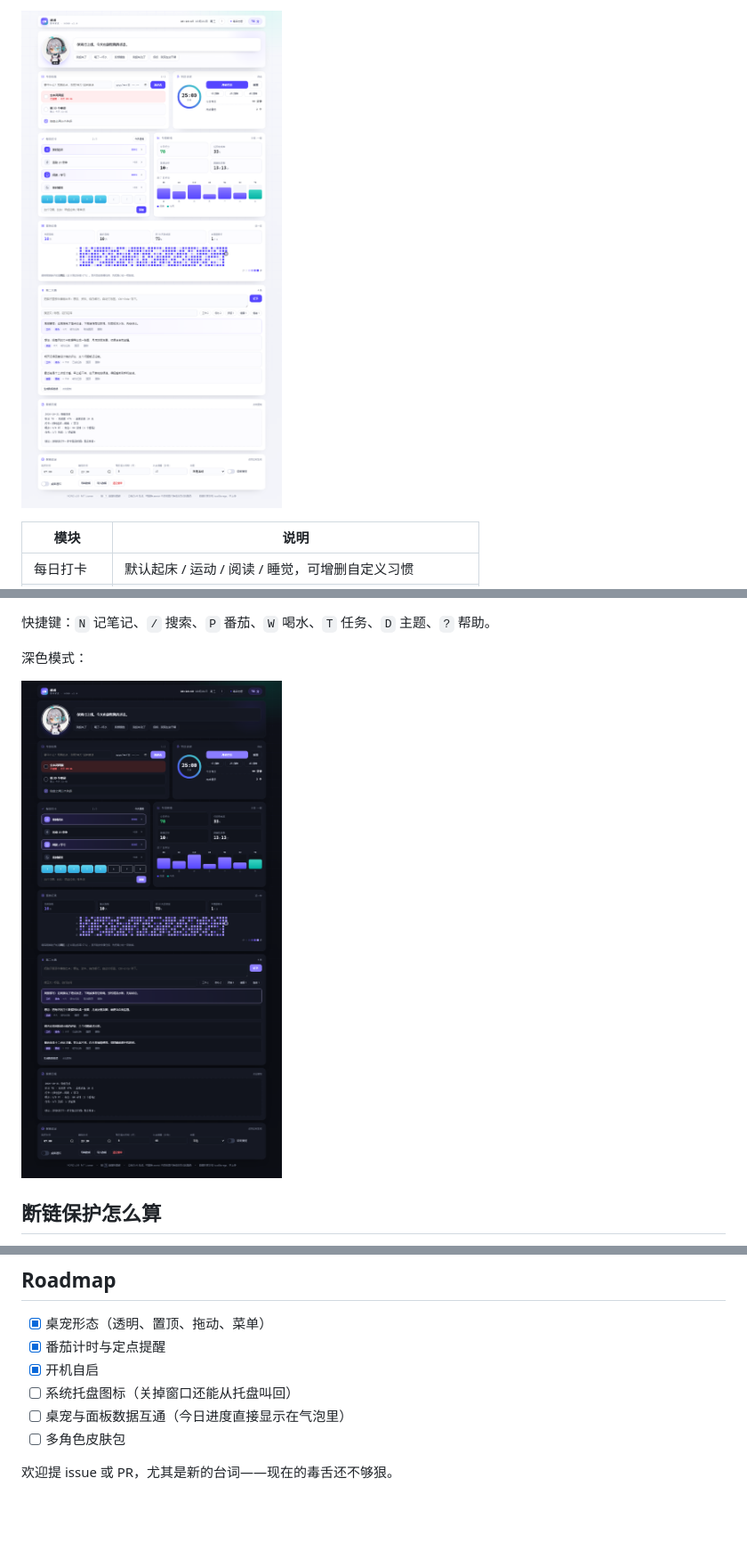
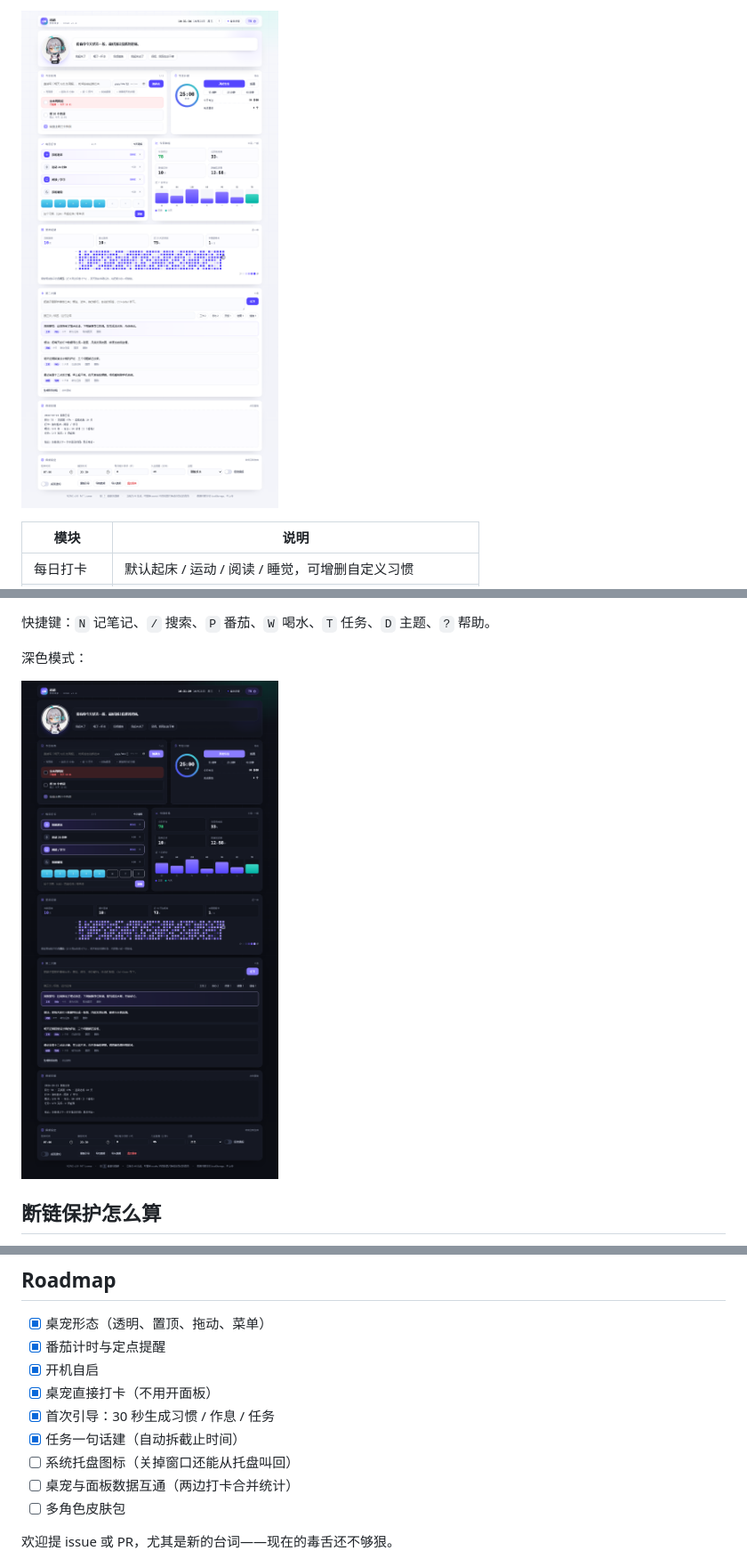
Before and after one commit to minj65446-ops/cyber-nanny, a Markdown page: README.md, 3 parts joined by grey strips. Shown: that part at 89% size. GitHub-like rendering; pictures changed too: docs/screenshot-dark.png, docs/screenshot.png; blank space fills up the shorter version.

```diff
--- a/README.md
+++ b/README.md
@@ -188,8 +217,11 @@ cyber-nanny/
 - [x] 桌宠形态（透明、置顶、拖动、菜单）
 - [x] 番茄计时与定点提醒
 - [x] 开机自启
+- [x] 桌宠直接打卡（不用开面板）
+- [x] 首次引导：30 秒生成习惯 / 作息 / 任务
+- [x] 任务一句话建（自动拆截止时间）
 - [ ] 系统托盘图标（关掉窗口还能从托盘叫回）
-- [ ] 桌宠与面板数据互通（今日进度直接显示在气泡里）
+- [ ] 桌宠与面板数据互通（两边打卡合并统计）
 - [ ] 多角色皮肤包
 
 欢迎提 issue 或 PR，尤其是新的台词——现在的毒舌还不够狠。
```
Also changed, not shown: other parts of README.md (+31 -2 lines), CHANGELOG.md (+20 -0 lines), docs/setup.png (added), 2 other files.
